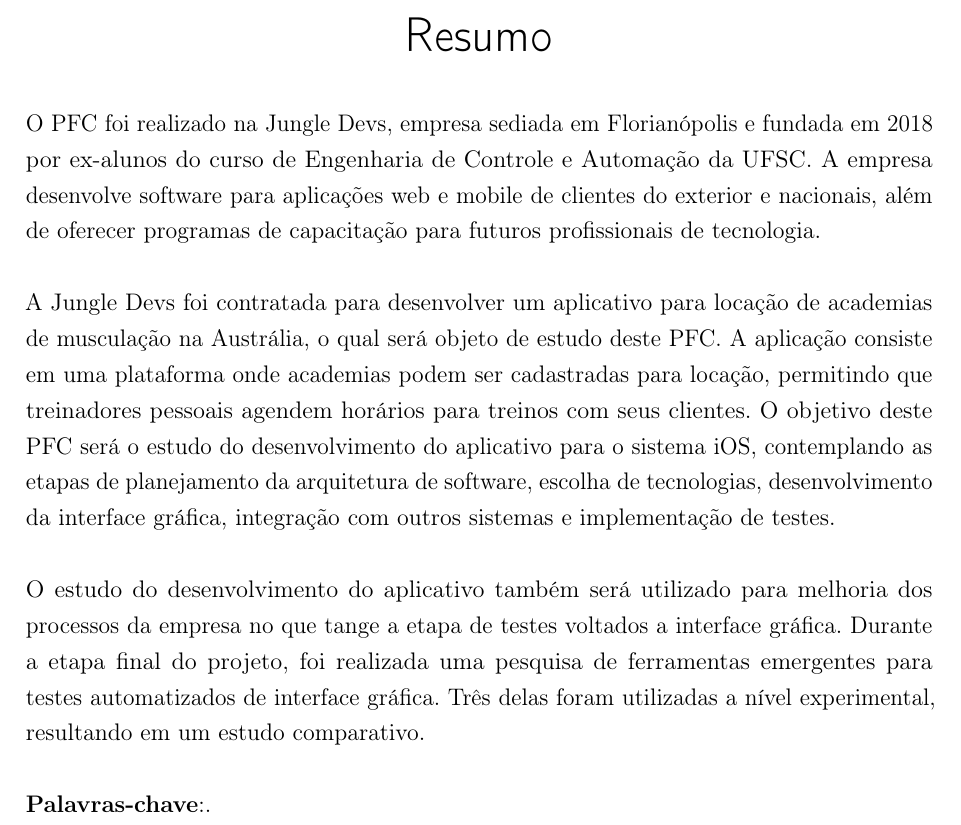
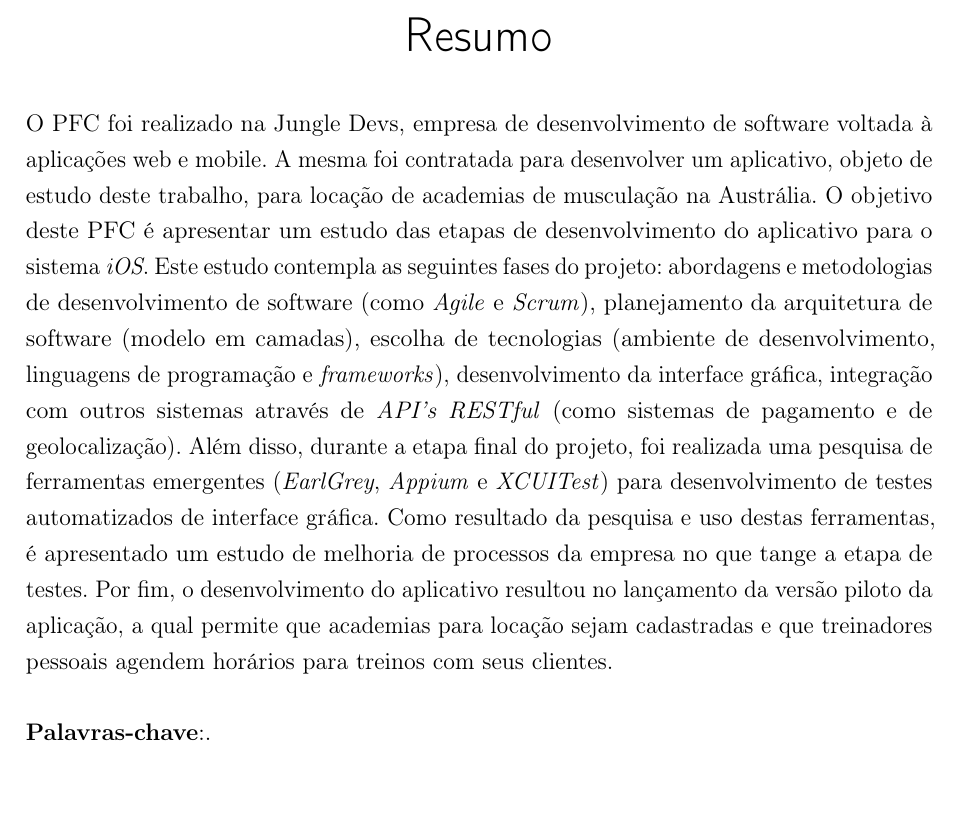
Before and after one commit to igoryamamoto/pfc, a LaTeX thesis (pfc/pfc.tex, which reads pfc/pre-textual/resumos.tex): part of page 7 of 31, cut so that both start at the same text. Compiled offline with pdfLaTeX.

Commit message:
Update abstract based on gutao's feedback

```diff
--- a/pfc/pre-textual/resumos.tex
+++ b/pfc/pre-textual/resumos.tex
@@ -11,11 +11,7 @@
 % Descrição geral da empresa (natureza, mercado, processos, etc.), problema-foco atacado no PFC, o que foi feito, principais resultados atingidos, etc.
 % Se o documento for escrito em outra língua que não o Português, então é necessário fazer um Resumo Estendido em Português, ao invés deste resumo enxuto.
 
-O PFC foi realizado na Jungle Devs, empresa sediada em Florianópolis e fundada em 2018 por ex-alunos do curso de Engenharia de Controle e Automação da UFSC. A empresa desenvolve software para aplicações web e mobile de clientes do exterior e nacionais, além de oferecer programas de capacitação para futuros profissionais de tecnologia.
-
-A Jungle Devs foi contratada para desenvolver um aplicativo para locação de academias de musculação na Austrália, o qual será objeto de estudo deste PFC. A aplicação consiste em uma plataforma onde academias podem ser cadastradas para locação, permitindo que treinadores pessoais agendem horários para treinos com seus clientes. O objetivo deste PFC será o estudo do desenvolvimento do aplicativo para o sistema iOS, contemplando as etapas de planejamento da arquitetura de software, escolha de tecnologias, desenvolvimento da interface gráfica, integração com outros sistemas e implementação de testes.
-
-O estudo do desenvolvimento do aplicativo também será utilizado para melhoria dos processos da empresa no que tange a etapa de testes voltados a interface gráfica. Durante a etapa final do projeto, foi realizada uma pesquisa de ferramentas emergentes para testes automatizados de interface gráfica. Três delas foram utilizadas a nível experimental, resultando em um estudo comparativo.
+O PFC foi realizado na Jungle Devs, empresa de desenvolvimento de software voltada à aplicações web e mobile. A mesma foi contratada para desenvolver um aplicativo, objeto de estudo deste trabalho, para locação de academias de musculação na Austrália. O objetivo deste PFC é apresentar um estudo das etapas de desenvolvimento do aplicativo para o sistema \textit{iOS}. Este estudo contempla as seguintes fases do projeto: abordagens e metodologias de desenvolvimento de software (como \textit{Agile} e \textit{Scrum}), planejamento da arquitetura de software (modelo em camadas), escolha de tecnologias (ambiente de desenvolvimento, linguagens de programação e \textit{frameworks}), desenvolvimento da interface gráfica, integração com outros sistemas através de \textit{API's RESTful} (como sistemas de pagamento e de geolocalização). Além disso, durante a etapa final do projeto, foi realizada uma pesquisa de ferramentas emergentes (\textit{EarlGrey}, \textit{Appium} e \textit{XCUITest}) para desenvolvimento de testes automatizados de interface gráfica. Como resultado da pesquisa e uso destas ferramentas, é apresentado um estudo de melhoria de processos da empresa no que tange a etapa de testes. Por fim, o desenvolvimento do aplicativo resultou no lançamento da versão piloto da aplicação, a qual permite que academias para locação sejam cadastradas e que treinadores pessoais agendem horários para treinos com seus clientes.
 
 
 
```
